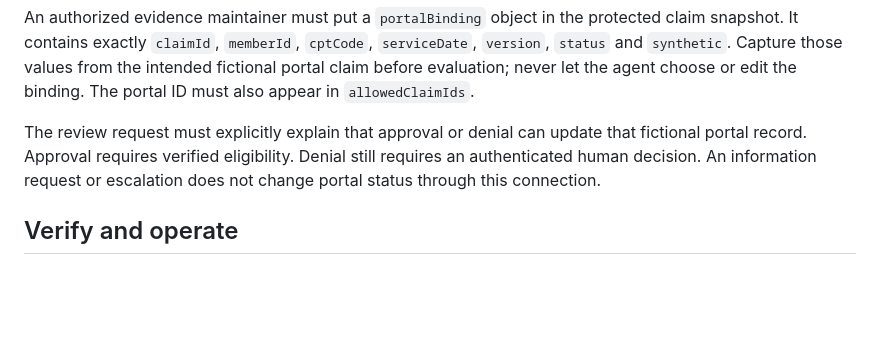
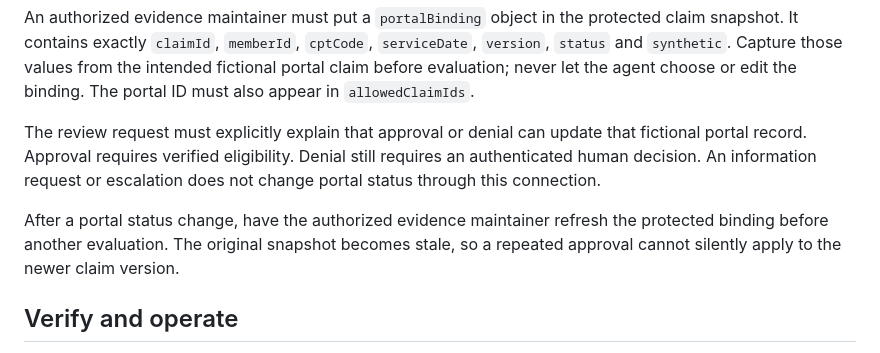
Before and after one commit to aandino-zava/zava-health-claims-portal, a Markdown page: docs/CLAIMS_CONCIERGE.md, the part around the change. GitHub-like rendering; blank space fills up the shorter version.

Commit message:
Explain protected snapshot refresh after a fictional decision

```diff
--- a/docs/CLAIMS_CONCIERGE.md
+++ b/docs/CLAIMS_CONCIERGE.md
@@ -37,6 +37,8 @@ An authorized evidence maintainer must put a `portalBinding` object in the prote
 
 The review request must explicitly explain that approval or denial can update that fictional portal record. Approval requires verified eligibility. Denial still requires an authenticated human decision. An information request or escalation does not change portal status through this connection.
 
+After a portal status change, have the authorized evidence maintainer refresh the protected binding before another evaluation. The original snapshot becomes stale, so a repeated approval cannot silently apply to the newer claim version.
+
 ## Verify and operate
 
 Complete a genuine Medical Director Approval, then verify the portal status and timeline, persisted version, operation receipt and Dataverse `PortalConfirmed` result. Do not treat a successful flow or `PortalUpdatePending` as proof of a portal update.
```
